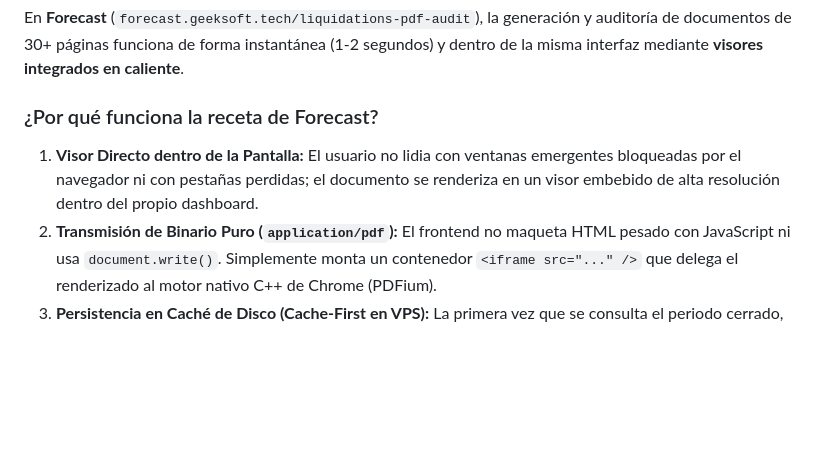
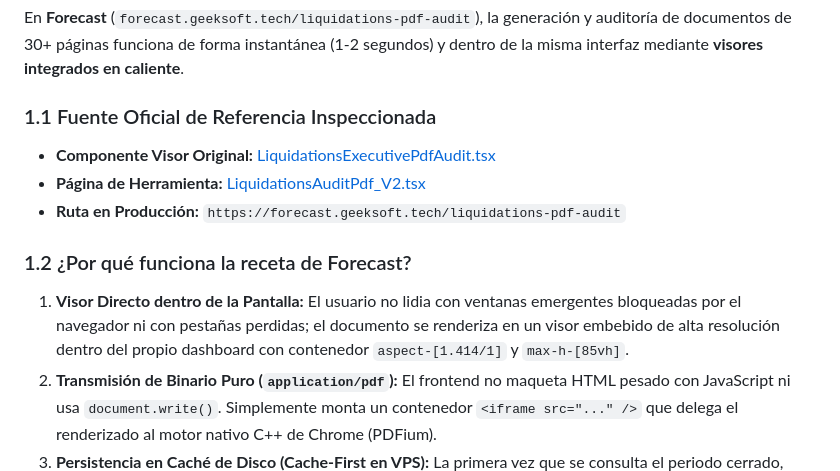
Before and after one commit to RichGutz/Inandes.ERP.React, a Markdown page: Obsidian/Inandes.Factoring.React/Generar.ver.bajar.pdf.estilo.FORECAST.md, the part around the change. Drawn GitHub-style; blank space fills up the shorter version.

Commit message:
DOC.FORECAST.INSPECCION.FUENTES.EXACTAS

```diff
--- a/Obsidian/Inandes.Factoring.React/Generar.ver.bajar.pdf.estilo.FORECAST.md
+++ b/Obsidian/Inandes.Factoring.React/Generar.ver.bajar.pdf.estilo.FORECAST.md
@@ -9,8 +9,13 @@
 
 En **Forecast** (`forecast.geeksoft.tech/liquidations-pdf-audit`), la generación y auditoría de documentos de 30+ páginas funciona de forma instantánea (1-2 segundos) y dentro de la misma interfaz mediante **visores integrados en caliente**.
 
-### ¿Por qué funciona la receta de Forecast?
-1. **Visor Directo dentro de la Pantalla:** El usuario no lidia con ventanas emergentes bloqueadas por el navegador ni con pestañas perdidas; el documento se renderiza en un visor embebido de alta resolución dentro del propio dashboard.
+### 1.1 Fuente Oficial de Referencia Inspeccionada
+- **Componente Visor Original:** [LiquidationsExecutivePdfAudit.tsx](file:///C:/Users/rguti/PETRAL.SMART.DASHBOARD/Desarrollo.Profesional/Geeksoft_Frontend/src/components/CommercialForecast/LiquidationsExecutivePdfAudit.tsx)
+- **Página de Herramienta:** [LiquidationsAuditPdf_V2.tsx](file:///C:/Users/rguti/PETRAL.SMART.DASHBOARD/Desarrollo.Profesional/Geeksoft_Frontend/src/pages/Tools/LiquidationsAuditPdf_V2.tsx)
+- **Ruta en Producción:** `https://forecast.geeksoft.tech/liquidations-pdf-audit`
+
+### 1.2 ¿Por qué funciona la receta de Forecast?
+1. **Visor Directo dentro de la Pantalla:** El usuario no lidia con ventanas emergentes bloqueadas por el navegador ni con pestañas perdidas; el documento se renderiza en un visor embebido de alta resolución dentro del propio dashboard con contenedor `aspect-[1.414/1]` y `max-h-[85vh]`.
 2. **Transmisión de Binario Puro (`application/pdf`):** El frontend no maqueta HTML pesado con JavaScript ni usa `document.write()`. Simplemente monta un contenedor `<iframe src="..." />` que delega el renderizado al motor nativo C++ de Chrome (PDFium).
 3. **Persistencia en Caché de Disco (Cache-First en VPS):** La primera vez que se consulta el periodo cerrado, WeasyPrint compila el PDF en Linux y lo guarda en disco (`cache_reports/`). Las siguientes consultas o cambios de vista responden en **0.05 segundos** mediante `FileResponse`.
 
```
